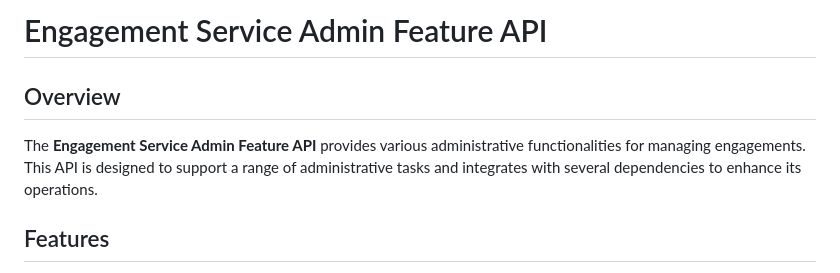
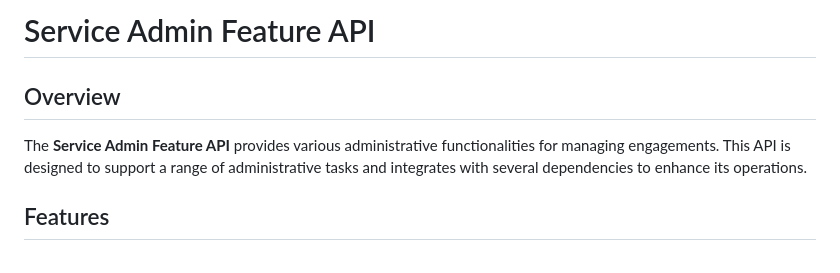
Before and after one commit to TIP-Internal-Project/tip-tids-service-admin-feature-api, a Markdown page: readme.md, the part around the change. GitHub-like rendering.

```diff
--- a/readme.md
+++ b/readme.md
@@ -1,8 +1,8 @@
-# Engagement Service Admin Feature API
+# Service Admin Feature API
 
 ## Overview
 
-The **Engagement Service Admin Feature API** provides various administrative functionalities for managing engagements. This API is designed to support a range of administrative tasks and integrates with several dependencies to enhance its operations.
+The **Service Admin Feature API** provides various administrative functionalities for managing engagements. This API is designed to support a range of administrative tasks and integrates with several dependencies to enhance its operations.
 
 ## Features
 
```
